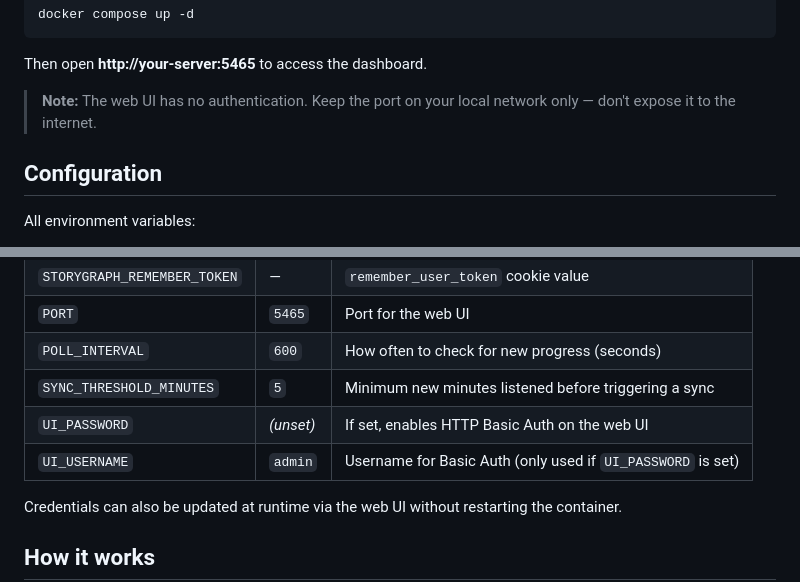
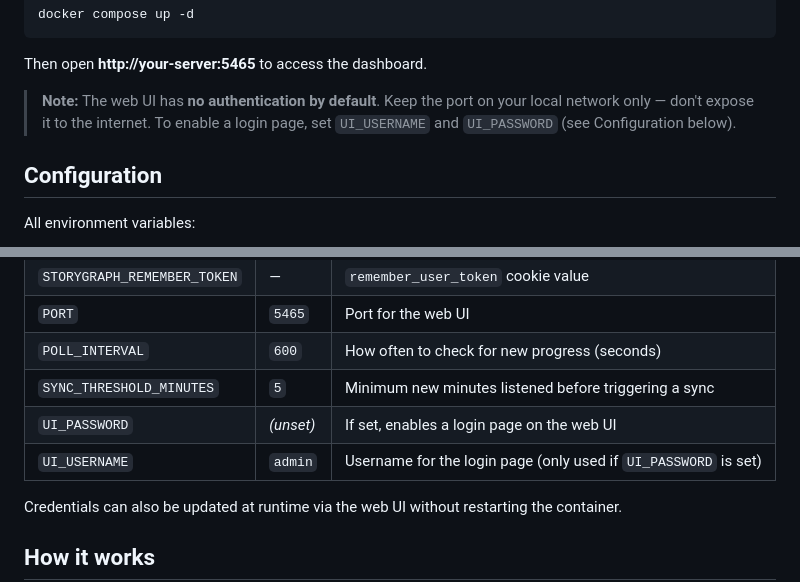
Before and after one commit to Dukko/abs-storygraph-sync, a Markdown page: README.md, 2 parts joined by grey strips. Rendered like a GitHub page.

Commit message:
README: clarify no auth by default, login page replaces Basic Auth
Co-Authored-By: Claude Sonnet 4.6 <noreply@anthropic.com>

```diff
--- a/README.md
+++ b/README.md
@@ -49,7 +49,7 @@ docker compose up -d
 
 Then open **http://your-server:5465** to access the dashboard.
 
-> **Note:** The web UI has no authentication. Keep the port on your local network only — don't expose it to the internet.
+> **Note:** The web UI has **no authentication by default**. Keep the port on your local network only — don't expose it to the internet. To enable a login page, set `UI_USERNAME` and `UI_PASSWORD` (see Configuration below).
 
 ## Configuration
 
@@ -64,8 +64,8 @@ All environment variables:
 | `PORT` | `5465` | Port for the web UI |
 | `POLL_INTERVAL` | `600` | How often to check for new progress (seconds) |
 | `SYNC_THRESHOLD_MINUTES` | `5` | Minimum new minutes listened before triggering a sync |
-| `UI_PASSWORD` | *(unset)* | If set, enables HTTP Basic Auth on the web UI |
-| `UI_USERNAME` | `admin` | Username for Basic Auth (only used if `UI_PASSWORD` is set) |
+| `UI_PASSWORD` | *(unset)* | If set, enables a login page on the web UI |
+| `UI_USERNAME` | `admin` | Username for the login page (only used if `UI_PASSWORD` is set) |
 
 Credentials can also be updated at runtime via the web UI without restarting the container.
 
```
